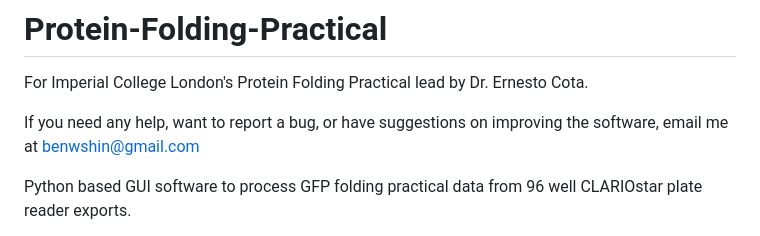
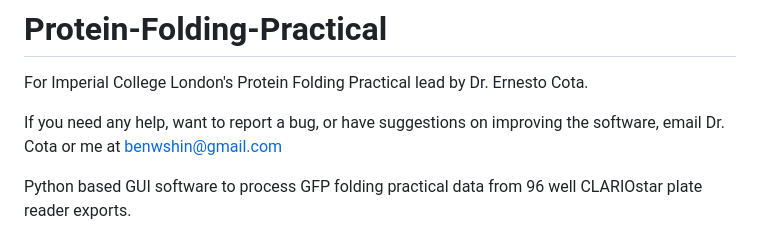
Before and after one commit to ben-shin/Protein-Folding-Practical, a Markdown page: README.md, the part around the change. Rendered like a GitHub page.

```diff
--- a/README.md
+++ b/README.md
@@ -1,7 +1,7 @@
 # Protein-Folding-Practical
 For Imperial College London's Protein Folding Practical lead by Dr. Ernesto Cota.
 
-If you need any help, want to report a bug, or have suggestions on improving the software, email me at benwshin@gmail.com
+If you need any help, want to report a bug, or have suggestions on improving the software, email Dr. Cota or me at benwshin@gmail.com
 
 Python based GUI software to process GFP folding practical data from 96 well CLARIOstar plate reader exports.
 
```
